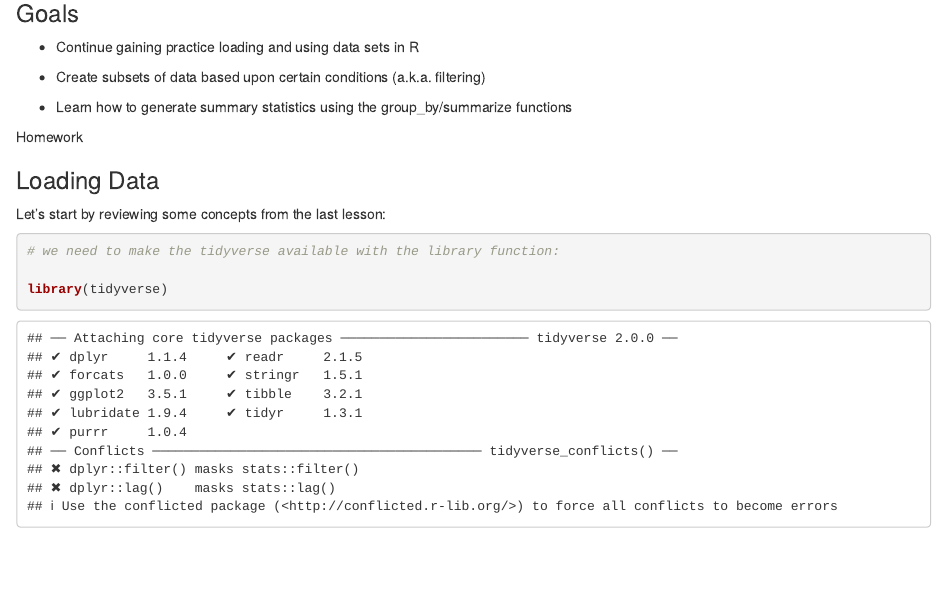
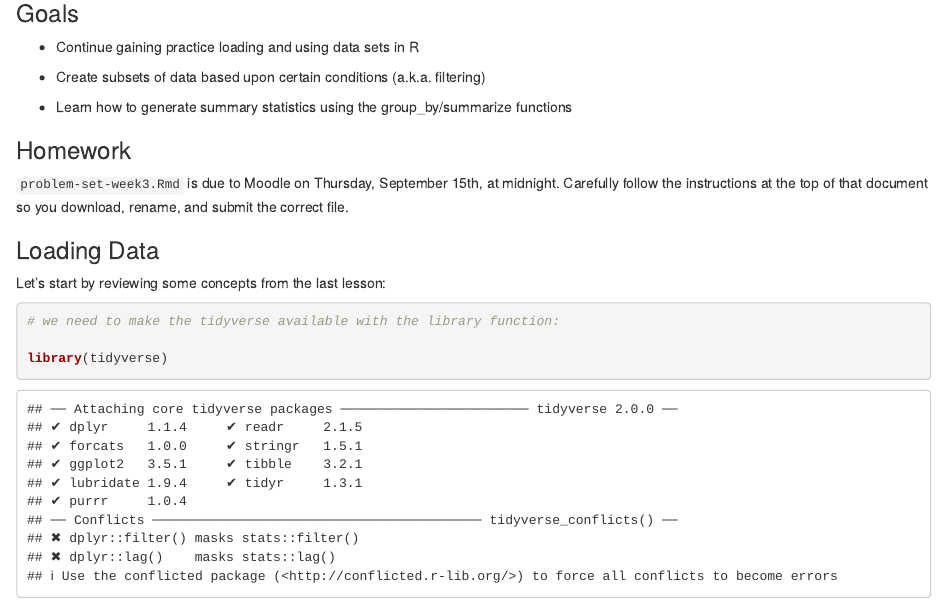
Before and after one commit to BiodiversityDataScienceCorp/Data-in-the-wild-LC, an R Markdown document (modules/module_1/lessons/week3/Analyze data with R.Rmd): the page in a window 1100 px wide, from 190 px down. Rendered offline with R 4.5, knitr and Pandoc, with nearby package versions.

Commit message:
add hw instructions to codealang week 3

```diff
--- a/modules/module_1/lessons/week3/Analyze data with R.Rmd
+++ b/modules/module_1/lessons/week3/Analyze data with R.Rmd
@@ -15,7 +15,9 @@ output: html_notebook
 
 -   Learn how to generate summary statistics using the group_by/summarize functions
 
-Homework
+### Homework
+
+`problem-set-week3.Rmd` is due to Moodle on Thursday, September 15th, at midnight. Carefully follow the instructions at the top of that document so you download, rename, and submit the correct file.
 
 ### Loading Data
 
```
